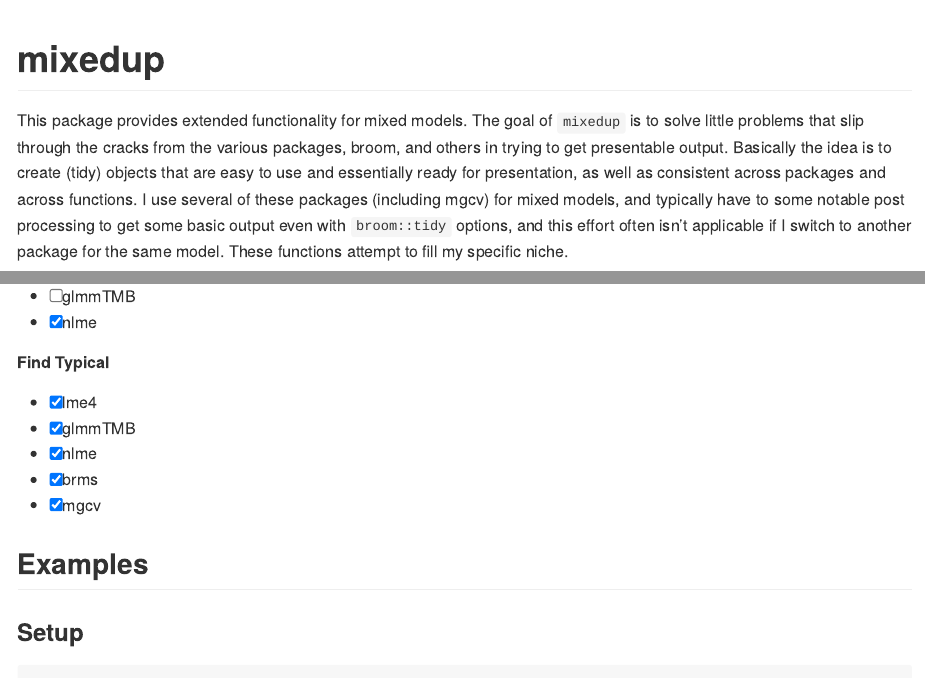
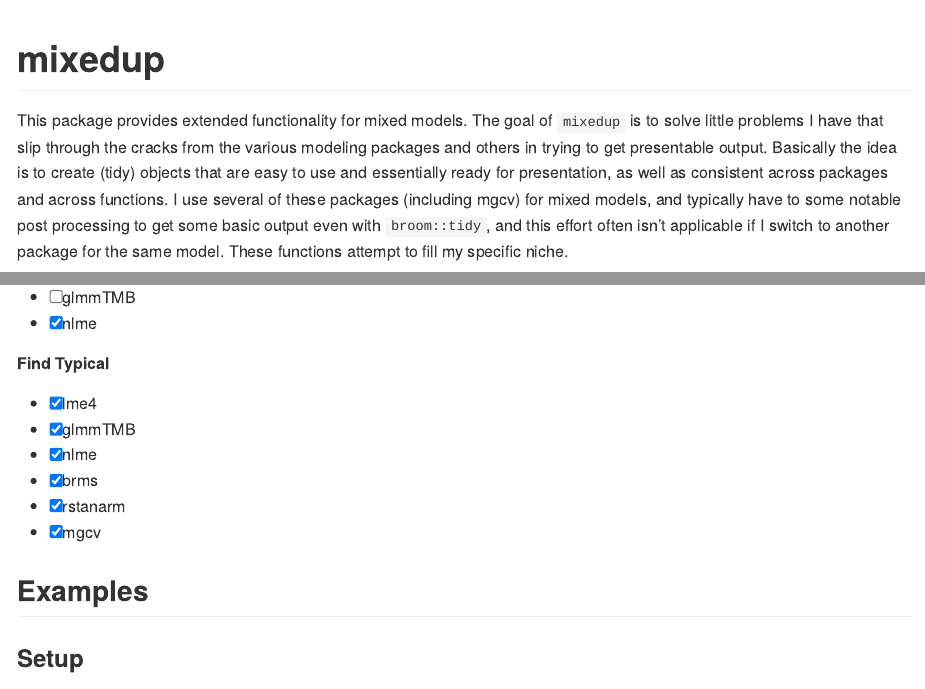
Before and after one commit to m-clark/mixedup, an R Markdown document (README.Rmd): the page in a window 1100 px wide, from its top, and a second part further down, joined at a grey line. Rendered offline with R 4.5, knitr and Pandoc, with nearby package versions; some code elsewhere in the file could not run offline; long lines of code are wrapped; badge pictures from the web are left out.

Commit message:
minor edits to documentation/tests

```diff
--- a/README.Rmd
+++ b/README.Rmd
@@ -24,7 +24,7 @@ knitr::opts_chunk$set(
 [![Codecov test coverage](https://codecov.io/gh/m-clark/mixedup/branch/master/graph/badge.svg)](https://codecov.io/gh/m-clark/mixedup?branch=master)
 <!-- badges: end -->
 
-This package provides extended functionality for mixed models. The goal of `mixedup` is to solve little problems that slip through the cracks from the various packages, broom, and others in trying to get presentable output.  Basically the idea is to create (tidy) objects that are easy to use and essentially ready for presentation, as well as consistent across packages and across functions.  I use several of these packages (including mgcv) for mixed models, and typically have to some notable post processing to get some basic output even with `broom::tidy` options, and this effort often isn't applicable if I switch to another package for the same model.  These functions attempt to fill my specific niche.
+This package provides extended functionality for mixed models. The goal of `mixedup` is to solve little problems I have that slip through the cracks from the various modeling packages and others in trying to get presentable output.  Basically the idea is to create (tidy) objects that are easy to use and essentially ready for presentation, as well as consistent across packages and across functions.  I use several of these packages (including mgcv) for mixed models, and typically have to some notable post processing to get some basic output even with `broom::tidy`, and this effort often isn't applicable if I switch to another package for the same model.  These functions attempt to fill my specific niche.
 
 An additional perk is minimal dependency.  Other than the package that created the object, nothing except the tidyverse is needed (presently just `dplyr`, `tidyr`, and `purrr`).  For more details and examples see https://m-clark.github.io/mixedup/.
 
@@ -82,6 +82,7 @@ devtools::install_github('m-clark/mixedup')
 - [X] glmmTMB
 - [X] nlme
 - [X] brms
+- [X] rstanarm
 - [X] mgcv
 
 
```
Also changed, not shown: R/extract_random_effects.R (+13 -1 lines), README.md, 3 other files.
